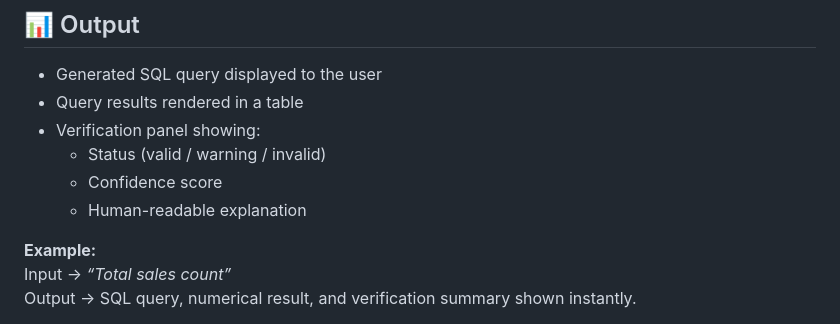
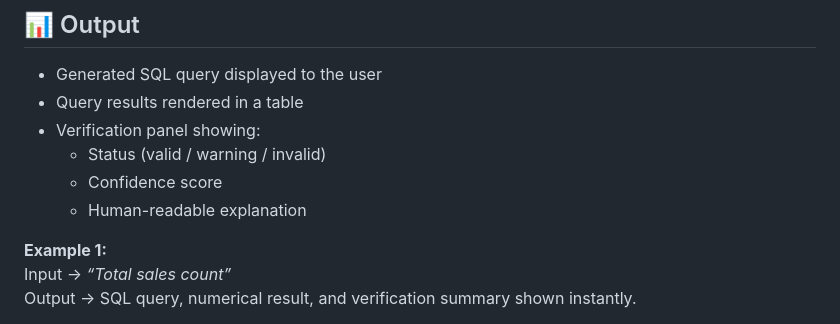
Before and after one commit to Reyajosephine/Novus-intern, a Markdown page: README.md, the part around one of its changes. GitHub-like rendering.

```diff
--- a/README.md
+++ b/README.md
@@ -82,6 +82,6 @@ Neon provides a scalable, serverless PostgreSQL environment that is well-suited
   - Confidence score
   - Human-readable explanation
 
-**Example:**
+**Example 1:**
 Input → *“Total sales count”*
 Output → SQL query, numerical result, and verification summary shown instantly.
```
Also changed, not shown: other parts of README.md (+14 -0 lines).
